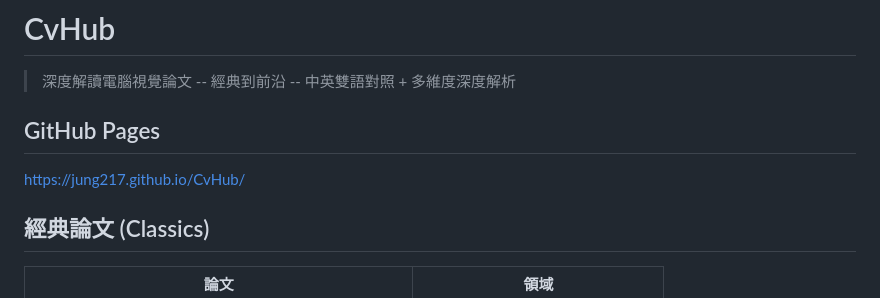
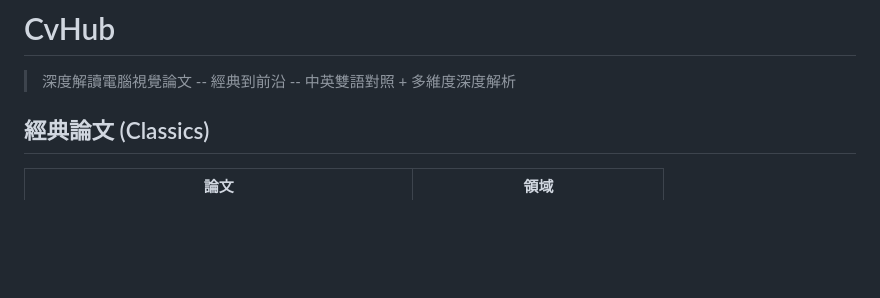
Before and after one commit to Jung217/CvHub, a Markdown page: README.md, the part around the change. GitHub-like rendering; blank space fills up the shorter version.

Commit message:
Remove GitHub Pages link from README
Removed GitHub Pages section from README.

```diff
--- a/README.md
+++ b/README.md
@@ -1,10 +1,6 @@
 # CvHub
 
 > 深度解讀電腦視覺論文 -- 經典到前沿 -- 中英雙語對照 + 多維度深度解析
-
-## GitHub Pages
-
-https://jung217.github.io/CvHub/
 
 ## 經典論文 (Classics)
 
```
